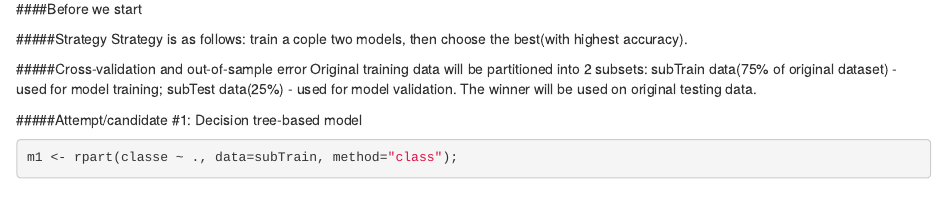
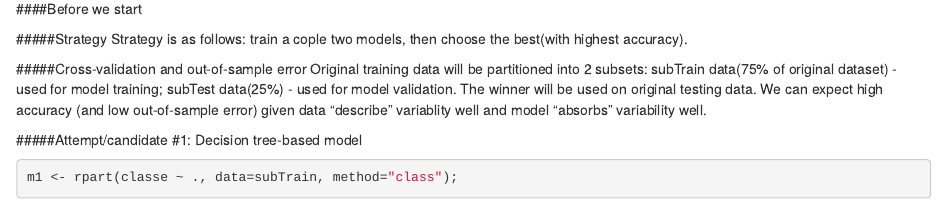
Before and after one commit to smagellan/predmachlearn-assignment, an R Markdown document (index.Rmd): the page in a window 1100 px wide, from 3290 px down. Rendered offline with R 4.5, knitr and Pandoc, with nearby package versions; some code elsewhere in the file could not run offline.

Commit message:
Misc updates

````diff
--- a/index.Rmd
+++ b/index.Rmd
@@ -77,6 +77,7 @@ Strategy is as follows: train a cople two models, then choose the best(with high
 
 #####Cross-validation and out-of-sample error
 Original training data will be partitioned into 2 subsets: subTrain data(75% of original dataset) - used for model training; subTest data(25%) - used for model validation. The winner will be used on original testing data.
+We can expect high accuracy (and low out-of-sample error) given data "describe" variablity well and model "absorbs" variability well.
 
 #####Attempt/candidate #1: Decision tree-based model
 ```{r}
````
Also changed, not shown: index.html.
